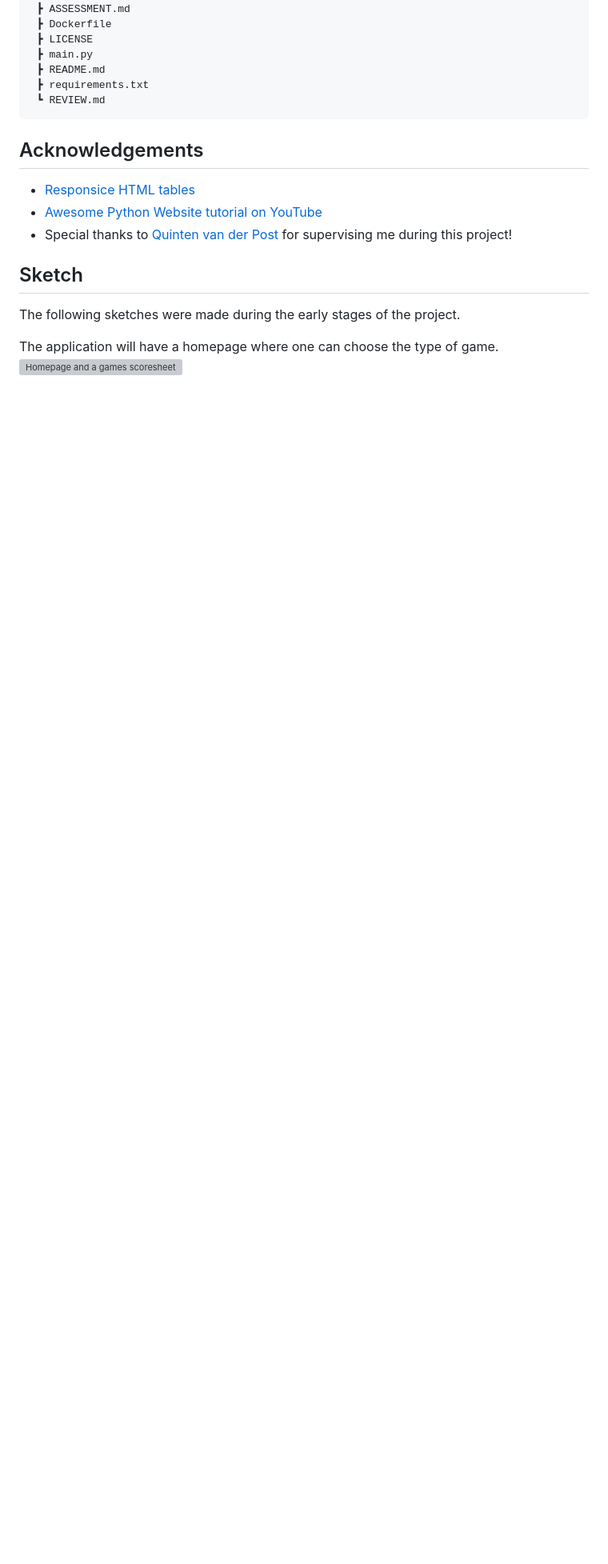
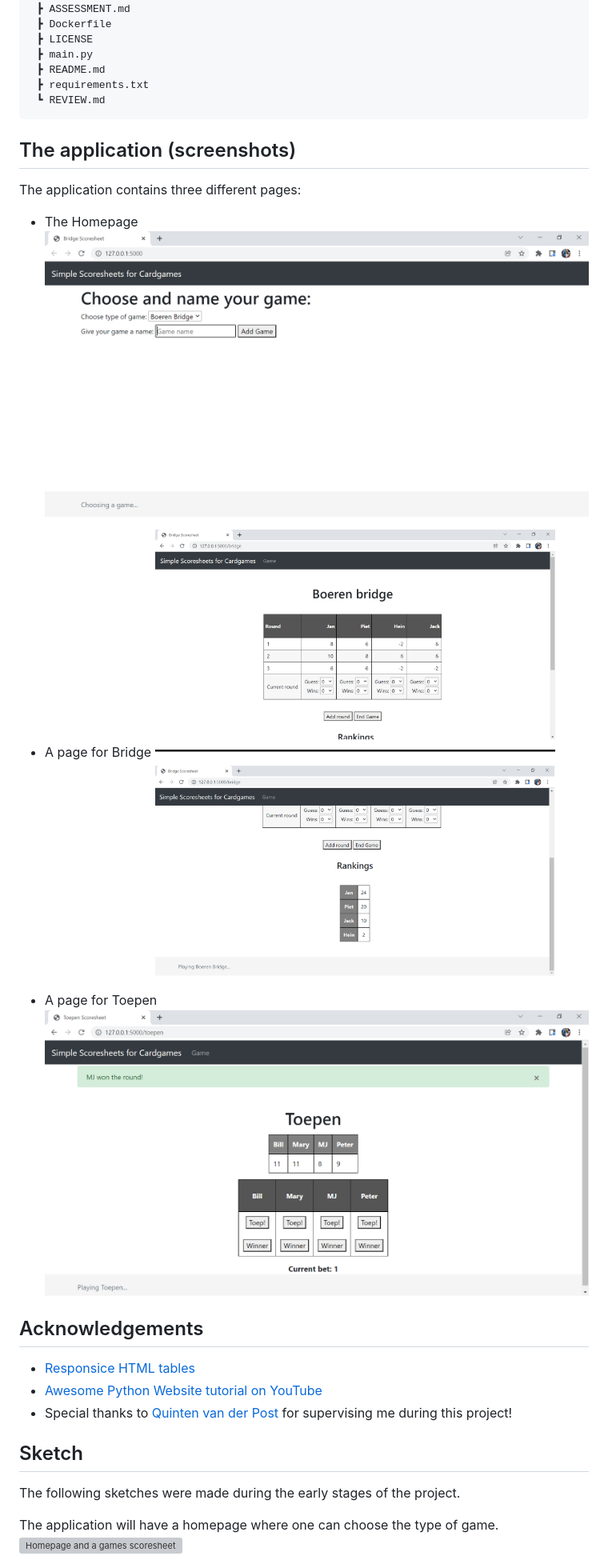
Before and after one commit to minprog-platforms/project-Lancelot81, a Markdown page: README.md, the part around the change printed below. Shown: that part at 80% size. Rendered like a GitHub page; pictures changed too: doc/Bridge.png (added), doc/Homepage.png (added), doc/Toepen.png (added); blank space fills up the shorter version; grey boxes are pictures that could not be loaded.

Commit message:
Added screenshots

````diff
--- a/README.md
+++ b/README.md
@@ -64,6 +67,19 @@ Other ways to deploy this project are:
  ┗ REVIEW.md
 ```
 
+
+## The application (screenshots)
+The application contains three different pages:
+* The Homepage
+![Homepage screenshot](doc/Homepage.png)
+
+* A page for Bridge
+![Bridge screenshot](doc/Bridge.png)
+
+* A page for Toepen
+![Toepen screenshot](doc/Toepen.png)
+
+
 ## Acknowledgements
 
  - [Responsice HTML tables](https://www.redips.net/javascript/adding-table-rows-and-columns/)
````
Also changed, not shown: other parts of README.md (+3 -0 lines).
